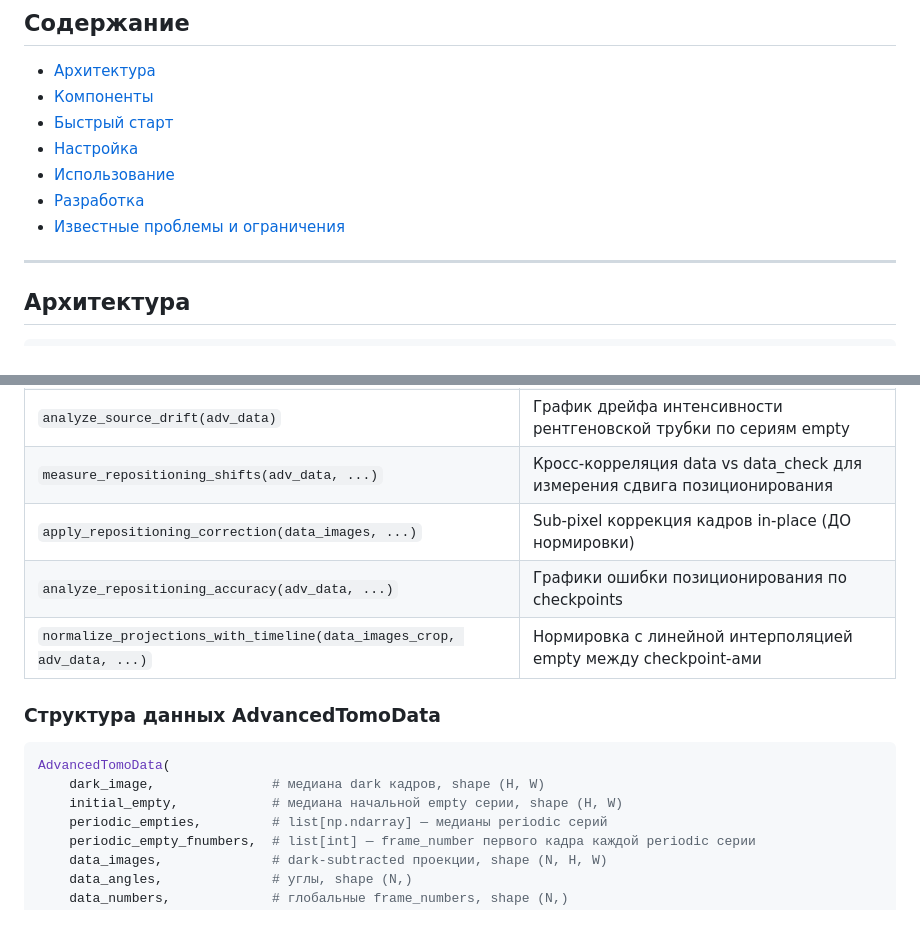
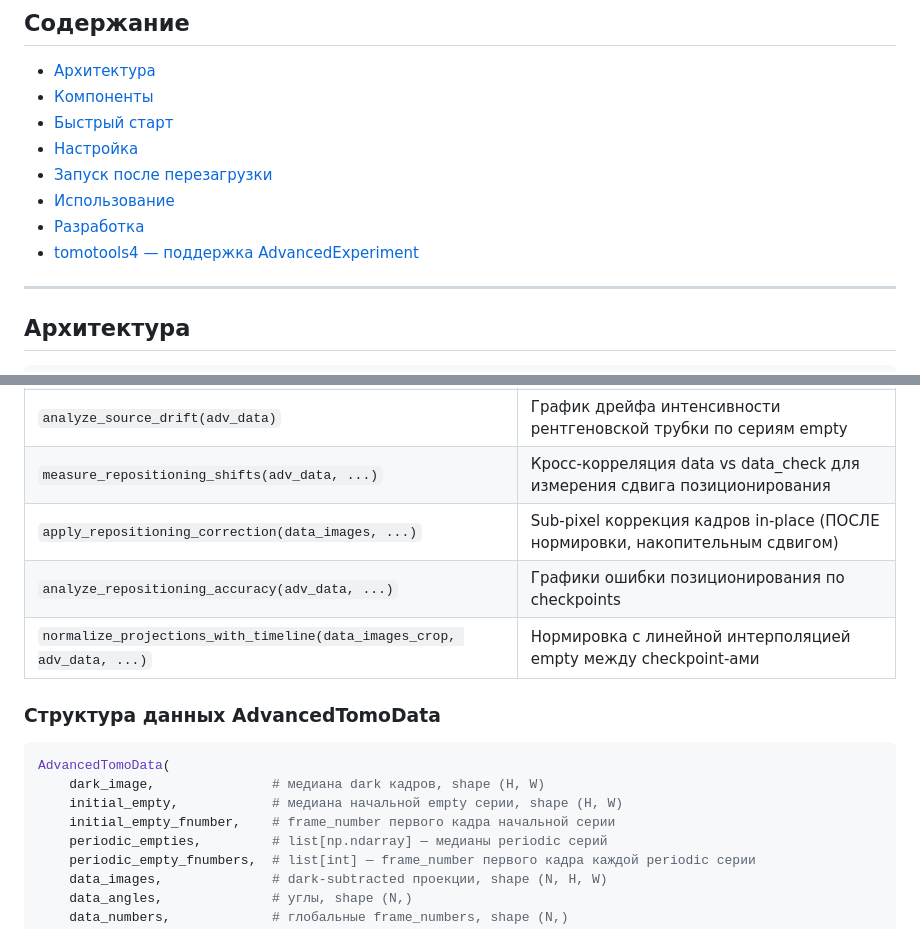
Before and after one commit to xTomo/rbtm-recon, a Markdown page: web/README.md, 2 parts joined by grey strips. Drawn GitHub-style.

```diff
--- a/web/README.md
+++ b/web/README.md
@@ -10,9 +10,10 @@
 - [Компоненты](#компоненты)
 - [Быстрый старт](#быстрый-старт)
 - [Настройка](#настройка)
+- [Запуск после перезагрузки](#запуск-после-перезагрузки)
 - [Использование](#использование)
 - [Разработка](#разработка)
-- [Известные проблемы и ограничения](#известные-проблемы-и-ограничения)
+- [tomotools4 — поддержка AdvancedExperiment](#tomotools4--поддержка-advancedexperiment)
 
 ---
 
@@ -319,7 +400,7 @@ python tomo_worker.py
 | `load_tomo_data_advanced(data_file, tmp_dir)` | Загружает `AdvancedTomoData` (dark, initial/periodic empty, data, data_check) |
 | `analyze_source_drift(adv_data)` | График дрейфа интенсивности рентгеновской трубки по сериям empty |
 | `measure_repositioning_shifts(adv_data, ...)` | Кросс-корреляция data vs data_check для измерения сдвига позиционирования |
-| `apply_repositioning_correction(data_images, ...)` | Sub-pixel коррекция кадров in-place (ДО нормировки) |
+| `apply_repositioning_correction(data_images, ...)` | Sub-pixel коррекция кадров in-place (ПОСЛЕ нормировки, накопительным сдвигом) |
 | `analyze_repositioning_accuracy(adv_data, ...)` | Графики ошибки позиционирования по checkpoints |
 | `normalize_projections_with_timeline(data_images_crop, adv_data, ...)` | Нормировка с линейной интерполяцией empty между checkpoint-ами |
 
@@ -329,6 +410,7 @@ python tomo_worker.py
 AdvancedTomoData(
     dark_image,               # медиана dark кадров, shape (H, W)
     initial_empty,            # медиана начальной empty серии, shape (H, W)
+    initial_empty_fnumber,    # frame_number первого кадра начальной серии
     periodic_empties,         # list[np.ndarray] — медианы periodic серий
     periodic_empty_fnumbers,  # list[int] — frame_number первого кадра каждой periodic серии
     data_images,              # dark-subtracted проекции, shape (N, H, W)
```
Also changed, not shown: other parts of web/README.md (+95 -15 lines).
